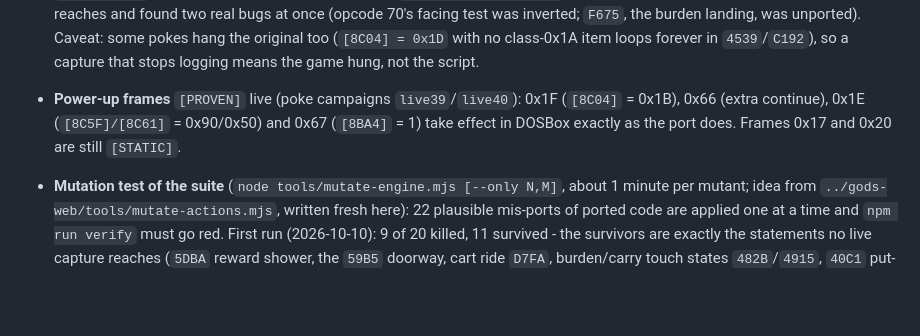
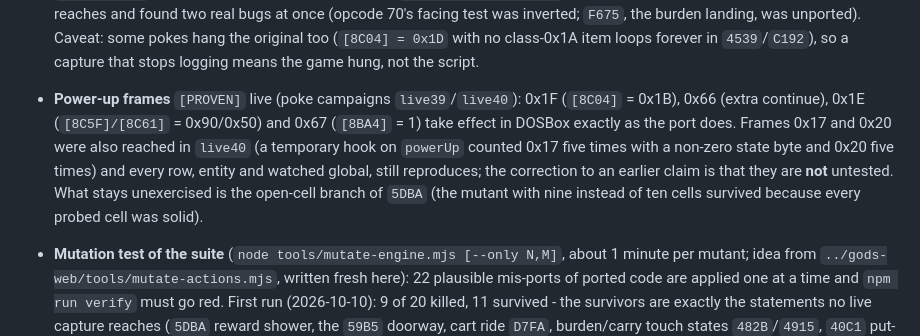
Before and after one commit to VorticonCmdr/re-magicpockets, a Markdown page: CLAUDE.md, the part around the change. Drawn GitHub-style; blank space fills up the shorter version.

Commit message:
CLAUDE.md: power-up frames 0x17/0x20 were reached live; only 5DBA's open-cell branch is unexercised
Co-Authored-By: Claude Sonnet 5.5 <noreply@anthropic.com>
Claude-Session: https://claude.ai/code/session_01Lwvg6AAGXXoebSPs6Unr6Y

```diff
--- a/CLAUDE.md
+++ b/CLAUDE.md
@@ -144,5 +144,5 @@ The method is gods-web's: port one original function at a time, and check each a
 - **`[8C38]` overlay, natural trigger** (2026-10-10, live): an execute breakpoint at `CS:772C` with the condition `[8C38] != 0` fired during real play (hero frame 101, facing 8, world 1; `[8C38]` = 75, `[8C77]` = 0 at entry). At the draw tail `759D` BX pointed at the `E4FA[75]` stream, whose first bytes are `76 77 34 35 36 37 ...` (bank 2 half tiles: tile 38 top and bottom, then more), DI = 3582 (one scanline below the hero's own start). Fitting bank-2 tile 38 behind the hero tile 37 (which matches the DOSBox screenshot 427/427 at (144, 82)) reaches only ~95% of the composited pixels, so the overlay's exact placement and bank are still `[UNKNOWN]`; the other object on screen was an ordinary bank-6 entity, not the overlay. A clean answer needs the pixel diff of a paused frame against the port with the entity block dumped to disk at the same moment (the bridge cannot save `mem_read` output to a file).
 - **Full-flow browser run** `[PROVEN]` 2026-10-10: `demo.html?game&intro` in Chrome: the Konami/Renegade logo renders correctly; fast-forwarding with `window.__mpGame.tick()` (the tab is `document.hidden` under automation, so `requestAnimationFrame` is throttled to ~1 Hz there, which is an environment artefact, not a page bug) took 4981 ticks from the logo through loading, the INTROU sequence and the world 1 intro to play, then 300 engine iterations: world 1 sub-level 1, `unported: none`, no console errors. Real-time pacing in a visible tab was not measured.
 - **Targeted setups by memory pokes** `[PROVEN]` method (2026-10-10): a Lua capture script writes chosen bytes (e.g. `[8C04]` weapon/pickup modes 0x27/0x1B/0x40/0x45/0x2A, hero mode `[8B98]` = 0x1A/0x43/1/0x15/0x41, the hurt timer) right after logging a row and logs `POKE row addr`; the replay passes `pokes: [{row: loggedRow + 1, addr, bytes}]` to `runLiveFree` (the 6th element of a ratchet entry in `web/verify/checks.js`). It forces states random play almost never reaches and found two real bugs at once (opcode 70's facing test was inverted; `F675`, the burden landing, was unported). Caveat: some pokes hang the original too (`[8C04] = 0x1D` with no class-0x1A item loops forever in `4539`/`C192`), so a capture that stops logging means the game hung, not the script.
-- **Power-up frames** `[PROVEN]` live (poke campaigns `live39`/`live40`): 0x1F (`[8C04]` = 0x1B), 0x66 (extra continue), 0x1E (`[8C5F]/[8C61]` = 0x90/0x50) and 0x67 (`[8BA4]` = 1) take effect in DOSBox exactly as the port does. Frames 0x17 and 0x20 are still `[STATIC]`.
+- **Power-up frames** `[PROVEN]` live (poke campaigns `live39`/`live40`): 0x1F (`[8C04]` = 0x1B), 0x66 (extra continue), 0x1E (`[8C5F]/[8C61]` = 0x90/0x50) and 0x67 (`[8BA4]` = 1) take effect in DOSBox exactly as the port does. Frames 0x17 and 0x20 were also reached in `live40` (a temporary hook on `powerUp` counted 0x17 five times with a non-zero state byte and 0x20 five times) and every row, entity and watched global, still reproduces; the correction to an earlier claim is that they are **not** untested. What stays unexercised is the open-cell branch of `5DBA` (the mutant with nine instead of ten cells survived because every probed cell was solid).
 - **Mutation test of the suite** (`node tools/mutate-engine.mjs [--only N,M]`, about 1 minute per mutant; idea from `../gods-web/tools/mutate-actions.mjs`, written fresh here): 22 plausible mis-ports of ported code are applied one at a time and `npm run verify` must go red. First run (2026-10-10): 9 of 20 killed, 11 survived - the survivors are exactly the statements no live capture reaches (`5DBA` reward shower, the `59B5` doorway, cart ride `D7FA`, burden/carry touch states `482B`/`4915`, `40C1` put-down, `3E15` class 0x40, pair class 2, HUD extra-life frame, opcode 68 boss script) plus the power-up frames 0x1E/0x67, which survived because the ratchet compared entity records only. Fix made: poke-based ratchets now also compare the globals in `POKE_WATCH` row by row; those power-up mutants are killed. The remaining survivors are the work queue for the next targeted captures; **a statement is only `[PROVEN]` here if a mutant of it is killed**.
```
